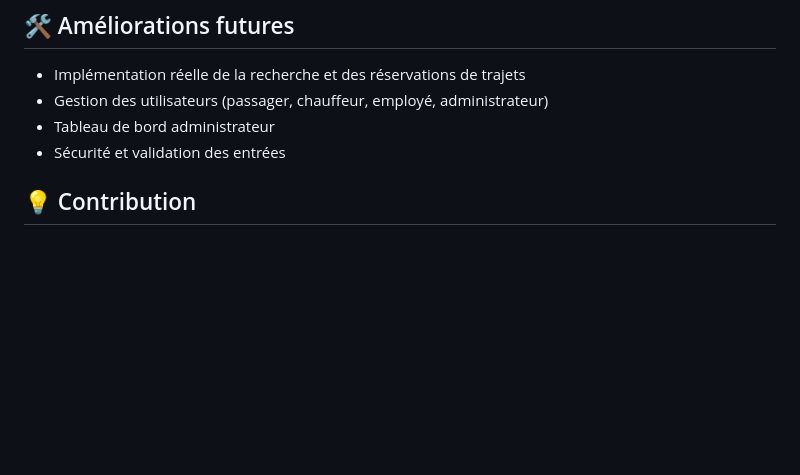
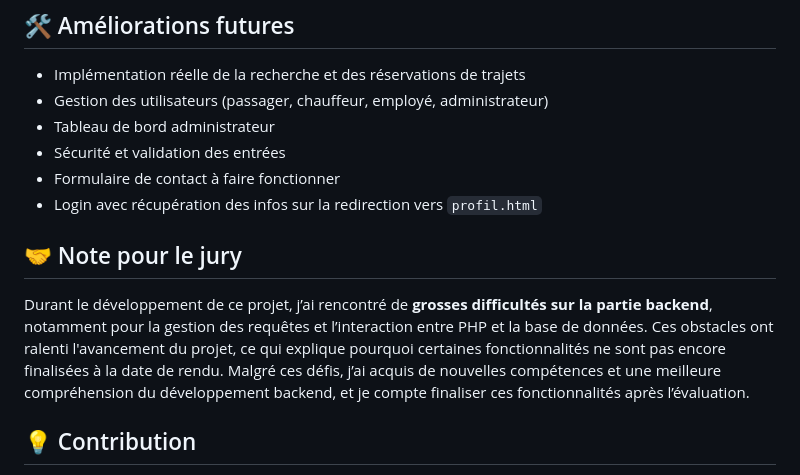
Before and after one commit to devbyKea/EcoRide, a Markdown page: README.md, the part around the change. GitHub-like rendering; blank space fills up the shorter version.

```diff
--- a/README.md
+++ b/README.md
@@ -116,6 +116,11 @@ Pour le développement de l'application **EcoRide**, j'ai choisi un environnemen
 - Gestion des utilisateurs (passager, chauffeur, employé, administrateur)
 - Tableau de bord administrateur
 - Sécurité et validation des entrées
+- Formulaire de contact à faire fonctionner
+- Login avec récupération des infos sur la redirection vers `profil.html`
+
+## 🤝 Note pour le jury
+Durant le développement de ce projet, j’ai rencontré de **grosses difficultés sur la partie backend**, notamment pour la gestion des requêtes et l’interaction entre PHP et la base de données. Ces obstacles ont ralenti l'avancement du projet, ce qui explique pourquoi certaines fonctionnalités ne sont pas encore finalisées à la date de rendu. Malgré ces défis, j’ai acquis de nouvelles compétences et une meilleure compréhension du développement backend, et je compte finaliser ces fonctionnalités après l’évaluation.
 
 ## 💡 Contribution
 Toute aide est la bienvenue ! Clonez le dépôt, créez une branche et proposez vos modifications via une pull request.
```
